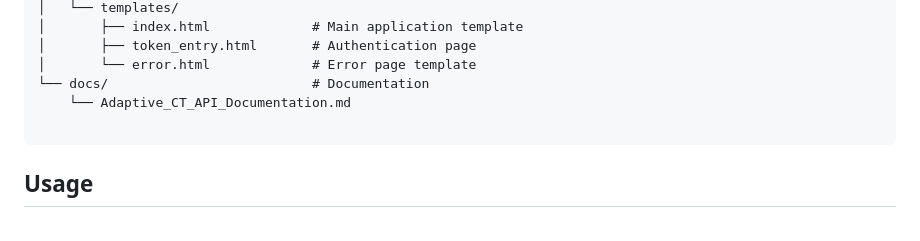
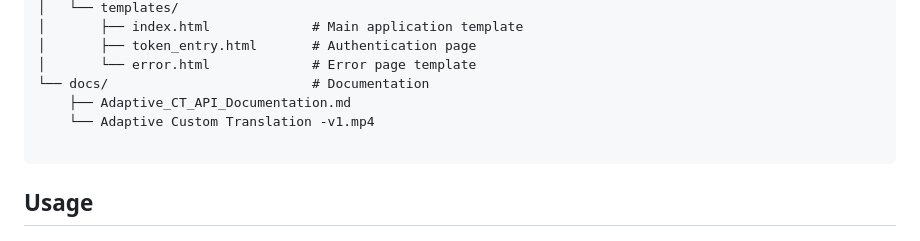
Before and after one commit to MicrosoftTranslator/adapct4python, a Markdown page: README.md, the part around the change. GitHub-like rendering.

````diff
--- a/README.md
+++ b/README.md
@@ -174,7 +174,8 @@ Adaptive Custom Translation is a cutting-edge translation feature leveraging LLM
 │       ├── token_entry.html       # Authentication page
 │       └── error.html             # Error page template
 └── docs/                          # Documentation
-    └── Adaptive_CT_API_Documentation.md
+    ├── Adaptive_CT_API_Documentation.md
+    └── Adaptive Custom Translation -v1.mp4
 
 ```
 
````
